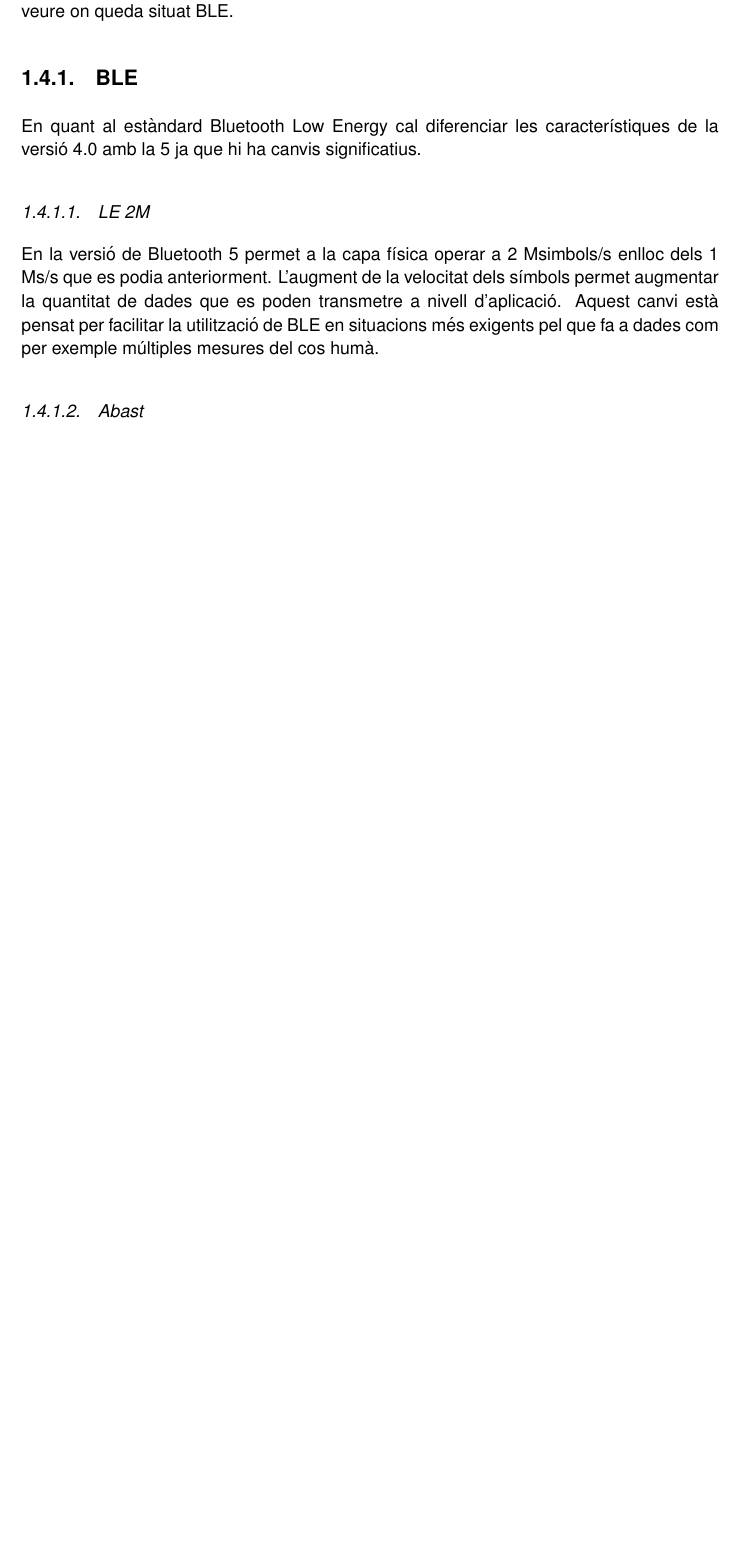
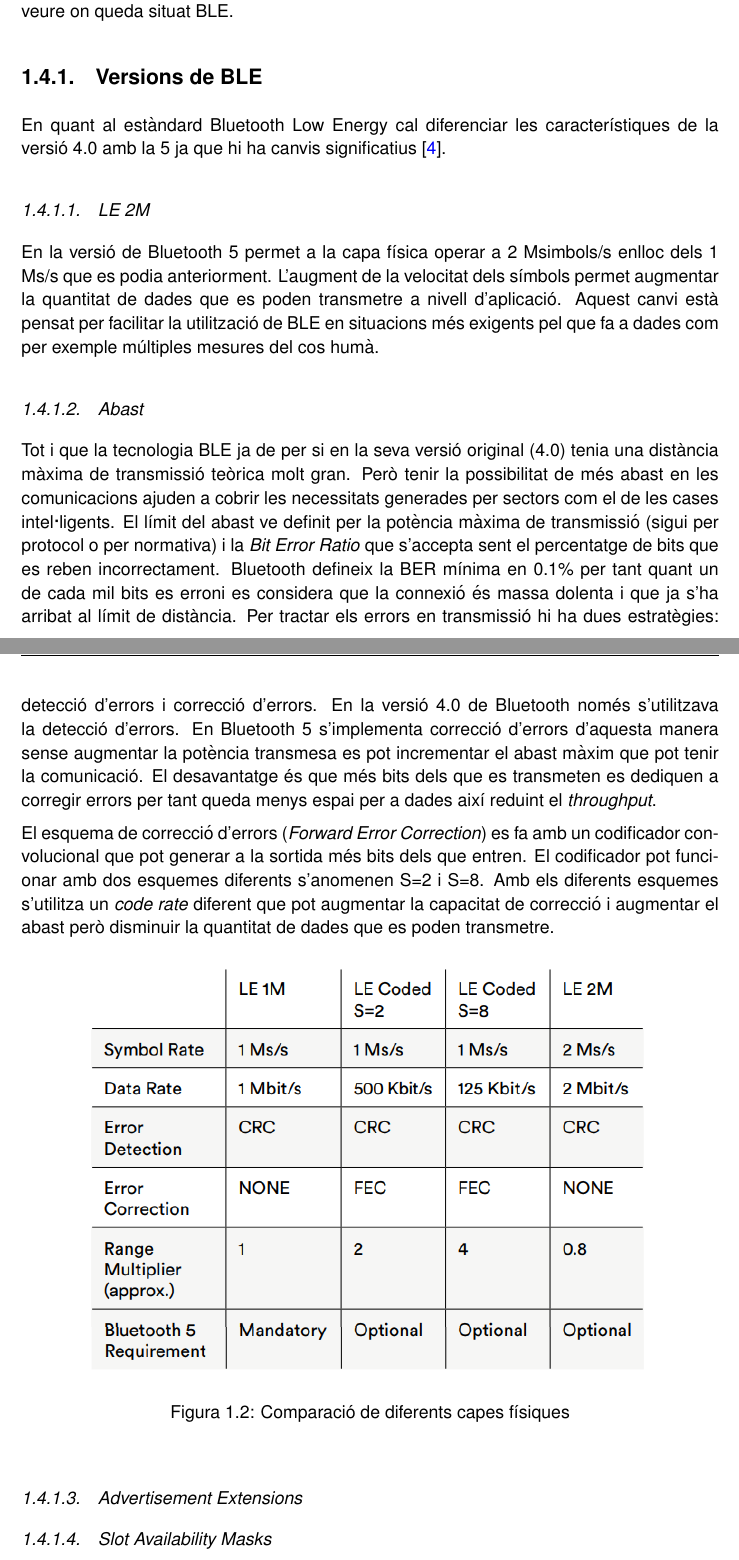
Before and after one commit to garretaserra/TFG, a LaTeX thesis (plantilla_tfc.tex, which reads chapters/ble.tex): part of page 18 of 35 before the commit and two parts of pages 18 and 19 of 35 after it, the two joined at a grey line, cut so that both start at the same text, the shorter picture padded with empty space. Compiled offline with pdfLaTeX.

Commit message:
Continued with v4 5 diferences

```diff
--- a/chapters/ble.tex
+++ b/chapters/ble.tex
@@ -46,15 +46,37 @@ Era necessari tenir xarxes sense fils, amb consum molt baix d'energia i de llarg
 
 Amb aquests requeriments van sorgir les MANETS (Mobile Ad-Hoc Networks) i a continuació compararem les característiques de les tecnologies més importants amb BLE per veure on queda situat BLE.
 
-\subsection{BLE}
-En quant al estàndard Bluetooth Low Energy cal diferenciar les característiques de la versió 4.0 amb la 5 ja que hi ha canvis significatius.
+\subsection{Versions de BLE}
+En quant al estàndard Bluetooth Low Energy cal diferenciar les característiques de la versió 4.0 amb la 5 ja que hi ha canvis significatius \cite{BLE_5_improvement_over_4}.
 
 \subsubsection{LE 2M}
 En la versió de Bluetooth 5 permet a la capa física operar a 2 Msimbols/s enlloc dels 1 Ms/s que es podia anteriorment. L'augment de la velocitat dels símbols permet augmentar la quantitat de dades que es poden transmetre a nivell d'aplicació.
 Aquest canvi està pensat per facilitar la utilització de BLE en situacions més exigents pel que fa a dades com per exemple múltiples mesures del cos humà.
 
 \subsubsection{Abast}
+Tot i que la tecnologia BLE ja de per si en la seva versió original (4.0) tenia una distància màxima de transmissió teòrica molt gran.
+Però tenir la possibilitat de més abast en les comunicacions ajuden a cobrir les necessitats generades per sectors com el de les cases intel·ligents.
+El límit del abast ve definit per la potència màxima de transmissió (sigui per protocol o per normativa) i la \textit{Bit Error Ratio} que s'accepta sent el percentatge de bits que es reben incorrectament.
+Bluetooth defineix la BER mínima en 0.1\% per tant quant un de cada mil bits es erroni es considera que la connexió és massa dolenta i que ja s'ha arribat al límit de distància.
+Per tractar els errors en transmissió hi ha dues estratègies: detecció d'errors i correcció d'errors.
+En la versió 4.0 de Bluetooth només s'utilitzava la detecció d'errors.
+En Bluetooth 5 s'implementa correcció d'errors d'aquesta manera sense augmentar la potència transmesa es pot incrementar el abast màxim que pot tenir la comunicació.
+El desavantatge és que més bits dels que es transmeten es dediquen a corregir errors per tant queda menys espai per a dades així reduint el \textit{throughput}.
 
+
+El esquema de correcció d'errors (\textit{Forward Error Correction}) es fa amb un codificador convolucional que pot generar a la sortida més bits dels que entren. El codificador pot funcionar amb dos esquemes diferents s'anomenen S=2 i S=8.
+Amb els diferents esquemes s'utilitza un \textit{code rate} diferent que pot augmentar la capacitat de correcció i augmentar el abast però disminuir la quantitat de dades que es poden transmetre.
+
+\begin{figure}[h!]
+	\begin{center}
+		\includegraphics[width=0.8\textwidth]{./images/LE_PHY.png}
+		\caption{Comparació de diferents capes físiques}
+	\end{center}
+\end{figure}
+
+\subsubsection{Advertisement Extensions}
+\subsubsection{Slot Availability Masks}
+\subsubsection{Improved Frequency Hopping}
 
 
 \subsection{Altres Protocols}
```
Also changed, not shown: appendix/prova.tex (+0 -2 lines), images/LE_PHY.png (added).
